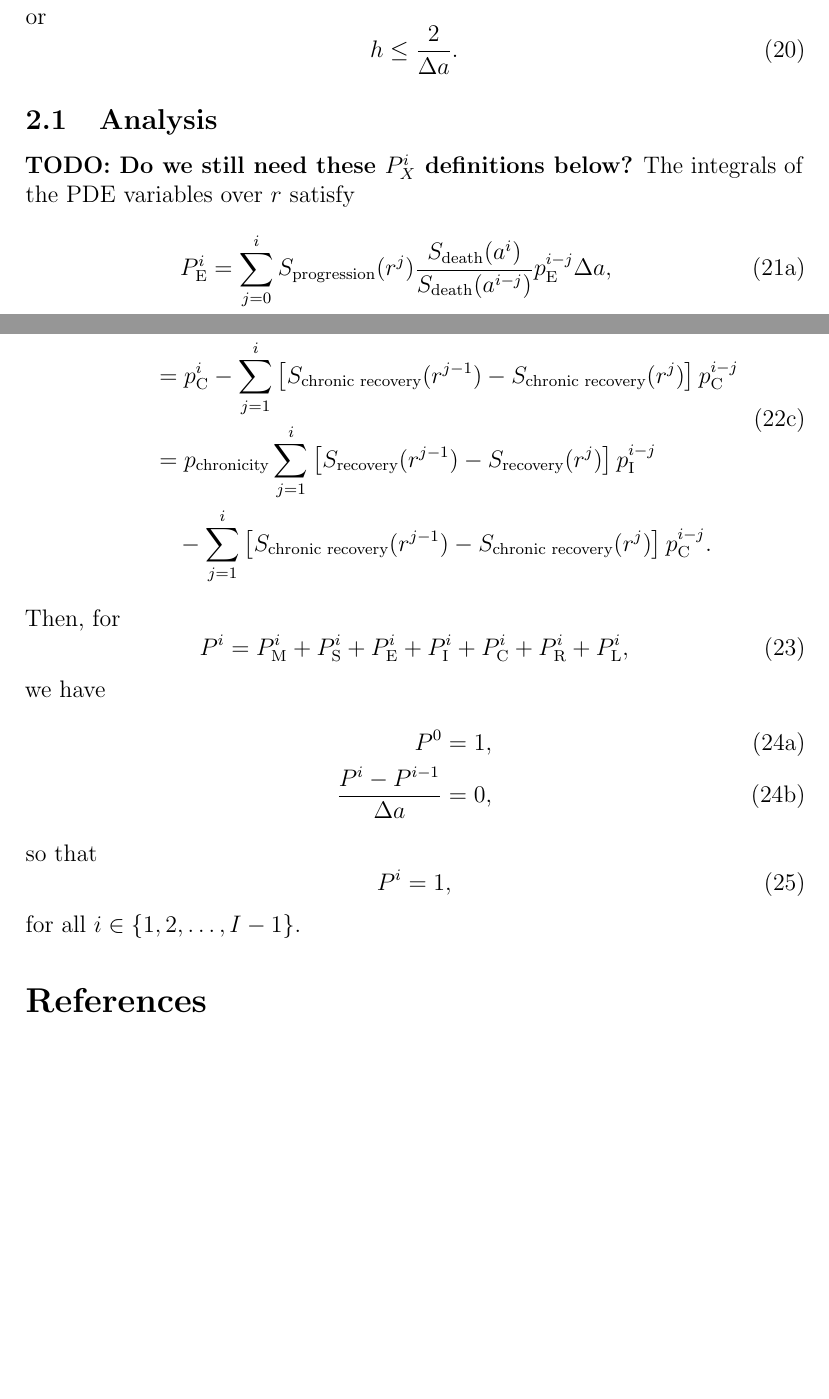
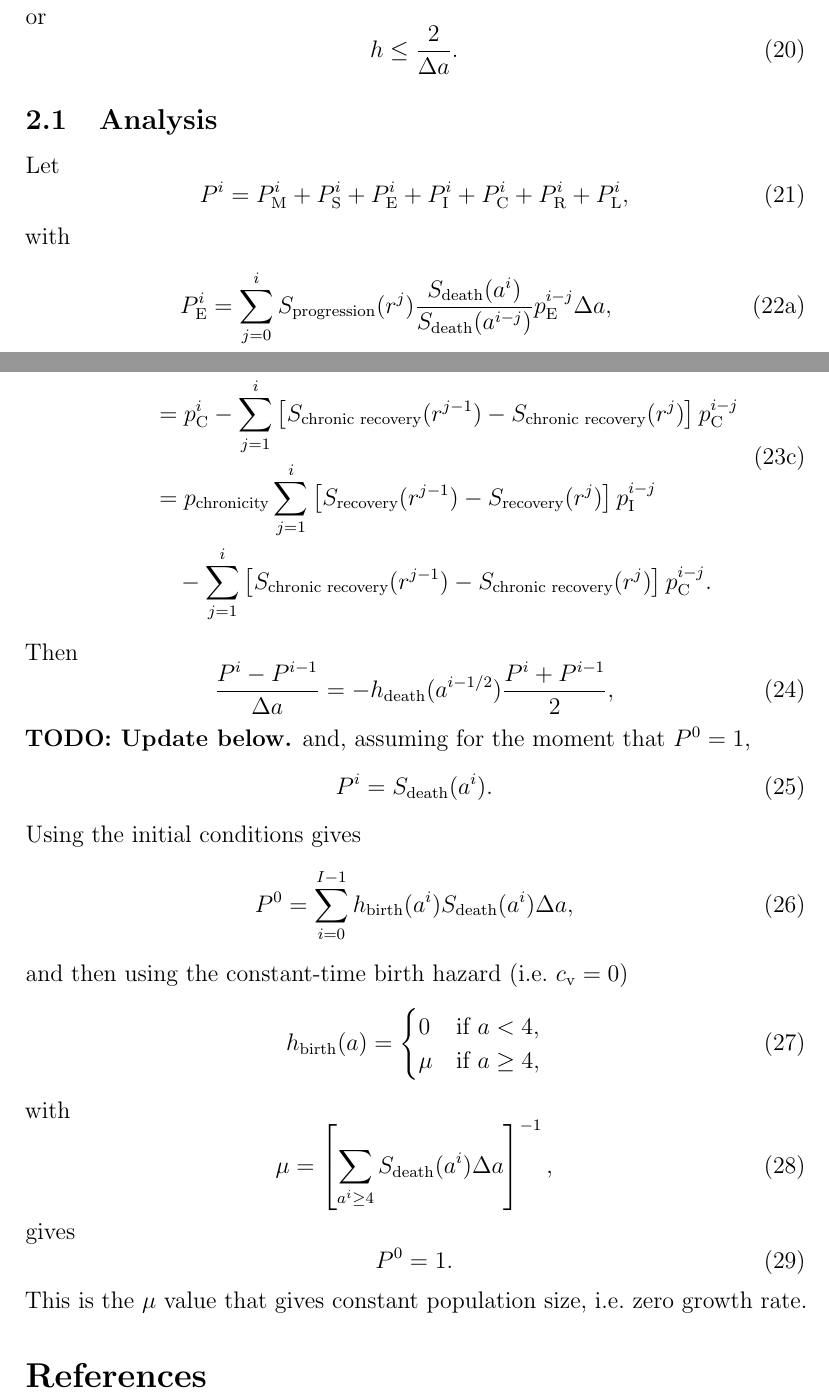
Before and after one commit to janmedlock/FMDV_immune_dynamics, a LaTeX document (notes/initial_conditions.tex): two parts of pages 10 and 12 of 12, joined at a grey line, cut so that both start at the same text, the shorter picture padded with empty space. Compiled offline with pdfLaTeX; a missing bibliography style is replaced by a similar one.

Commit message:
More partial updates to notes.

```diff
--- a/notes/initial_conditions.tex
+++ b/notes/initial_conditions.tex
@@ -665,8 +658,14 @@ or
 
 \subsection{Analysis}
 
-\textbf{TODO: Do we still need these $P_X^i$ definitions below?}
-The integrals of the PDE variables over $r$ satisfy
+Let
+\begin{equation}
+  P^i = P_{\mathrm{M}}^i + P_{\mathrm{S}}^i
+  + P_{\mathrm{E}}^i + P_{\mathrm{I}}^i
+  + P_{\mathrm{C}}^i + P_{\mathrm{R}}^i
+  + P_{\mathrm{L}}^i,
+\end{equation}
+with
 \begin{subequations}
   \begin{align}
     P_{\mathrm{E}}^i
@@ -762,25 +761,48 @@ so that
     \end{split}
   \end{align}
 \end{subequations}
-Then, for
+Then
 \begin{equation}
-  P^i = P_{\mathrm{M}}^i + P_{\mathrm{S}}^i + P_{\mathrm{E}}^i
-  + P_{\mathrm{I}}^i + P_{\mathrm{C}}^i + P_{\mathrm{R}}^i
-  + P_{\mathrm{L}}^i,
+  \frac{P^i - P^{i - 1}}{\Delta a}
+  = - h_{\text{death}}(a^{i - 1 / 2})
+  \frac{P^i + P^{i - 1}}{2},
 \end{equation}
-we have
-\begin{subequations}
-  \begin{align}
-    P^0 &= 1,
-    \\
-    \frac{P^i - P^{i - 1}}{\Delta a} &= 0,
-  \end{align}
-\end{subequations}
-so that
+\textbf{TODO: Update below.}
+and, assuming for the moment that $P^0 = 1$,
 \begin{equation}
-  P^i = 1,
+  P^i = S_{\text{death}}(a^i).
 \end{equation}
-for all $i \in \{1, 2, \ldots, I - 1\}$.
+Using the initial conditions gives
+\begin{equation}
+  P^0
+  = \sum_{i = 0}^{I - 1}
+  h_{\text{birth}}(a^i) S_{\text{death}}(a^i)
+  \Delta a,
+\end{equation}
+and then using the constant-time birth hazard
+(i.e.~$c_{\mathrm{v}} = 0$)
+\begin{equation}
+  h_{\text{birth}}(a) =
+  \begin{cases}
+    0 & \text{if $a < 4$}, \\
+    \mu & \text{if $a \geq 4$},
+  \end{cases}
+\end{equation}
+with
+\begin{equation}
+  \mu =
+  \left[
+    \sum_{a^i \geq 4}
+    S_{\text{death}}(a^i)
+    \Delta a
+  \right]^{-1},
+\end{equation}
+gives
+\begin{equation}
+  P^0 = 1.
+\end{equation}
+This is the $\mu$ value that gives constant population size,
+i.e.~zero growth rate.
 
 
 \bibliography{journal_abbreviations,math_epi}
```
Also changed, not shown: notes/initial_conditions.tex (25 more changed lines). Lines whose indentation alone changed are shown as unchanged.
